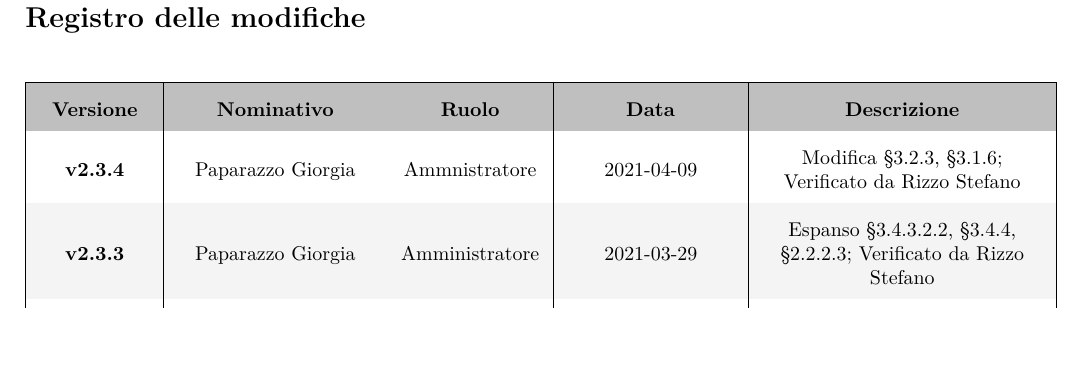
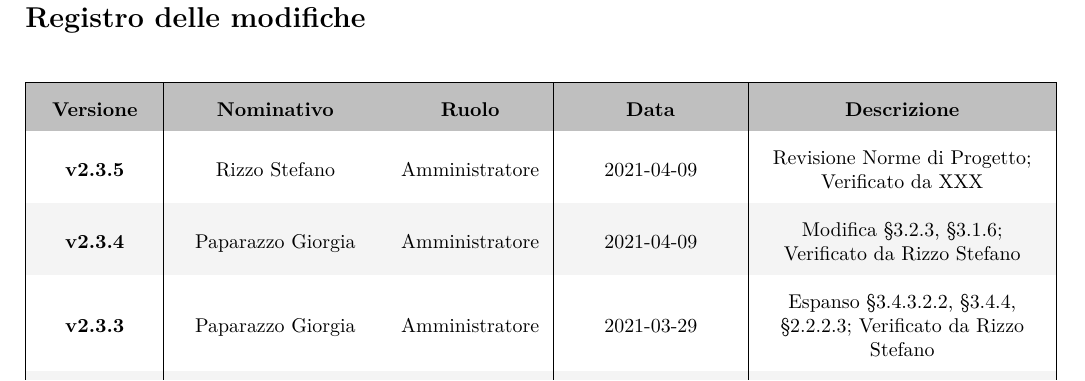
Before and after one commit to Spaghetti-Code-G6/swe-docs, a LaTeX document (interni/norme_di_progetto/norme_di_progetto.tex): part of page 2 of 44, cut so that both start at the same text, the shorter picture padded with empty space. Compiled offline with pdfLaTeX.

Commit message:
aggiunte modifiche alla tabella delle modifiche pls chi verifica sostituisca le xxx con il suo nome grz

```diff
--- a/interni/norme_di_progetto/norme_di_progetto.tex
+++ b/interni/norme_di_progetto/norme_di_progetto.tex
@@ -38,7 +38,9 @@
 deciso di avvalersi per lo sviluppo del capitolato \emph{HD Viz}.}
 
 \setModifiche{
-  v2.3.4 & Paparazzo Giorgia & Ammnistratore & 2021-04-09 & Modifica \refSec{ssub:gestione_configurazione:versionamento}, \refSec{ssub:struttura_doc}; Verificato da Rizzo Stefano  \\
+    v2.3.5 & Rizzo Stefano & Amministratore & 2021-04-09 & Revisione Norme di Progetto; Verificato da XXX  \\
+
+  v2.3.4 & Paparazzo Giorgia & Amministratore & 2021-04-09 & Modifica \refSec{ssub:gestione_configurazione:versionamento}, \refSec{ssub:struttura_doc}; Verificato da Rizzo Stefano  \\
 
   v2.3.3 & Paparazzo Giorgia & Amministratore & 2021-03-29 & Espanso \refSec{par:verifica:test}, \refSec{sub:validazione}, \refSec{ssub:progettazione}; Verificato da Rizzo Stefano \\
   %v2.3.3 & Paparazzo Giorgia & Amministratore & 2021-03-29 & Modificato \refSec{par:verifica:test}, \refSec{sub:validazione}, \refSec{ssub:progettazione} \\
```
